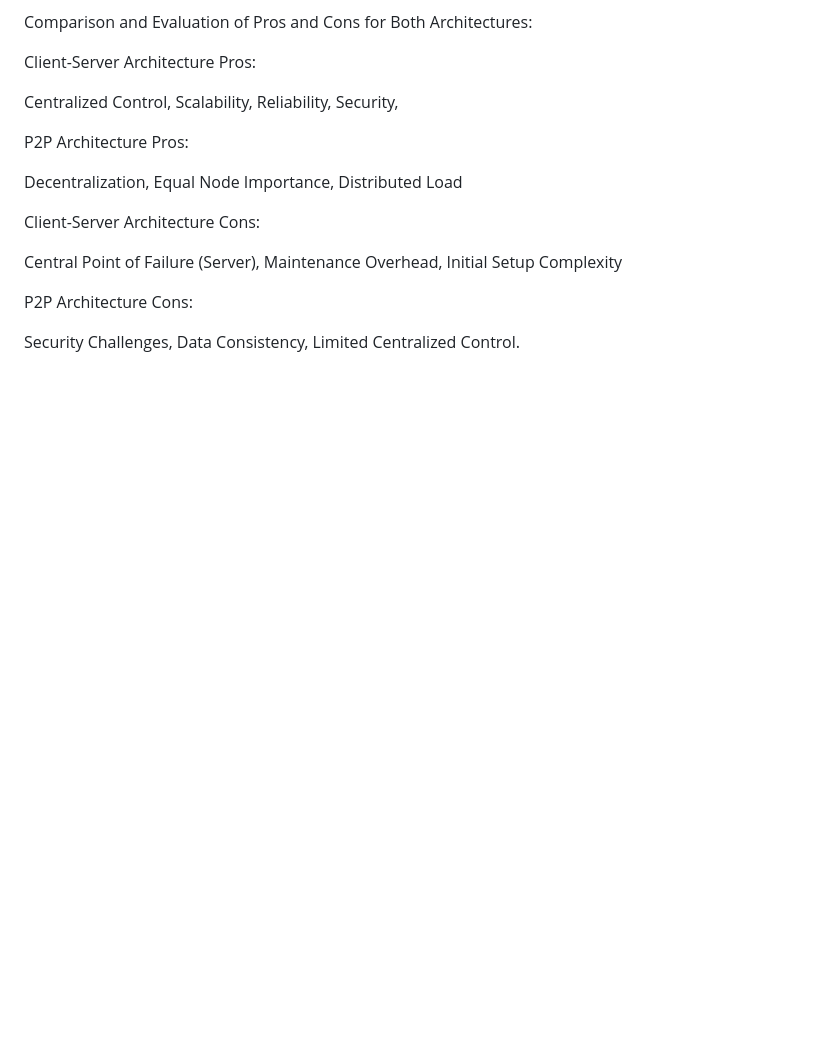
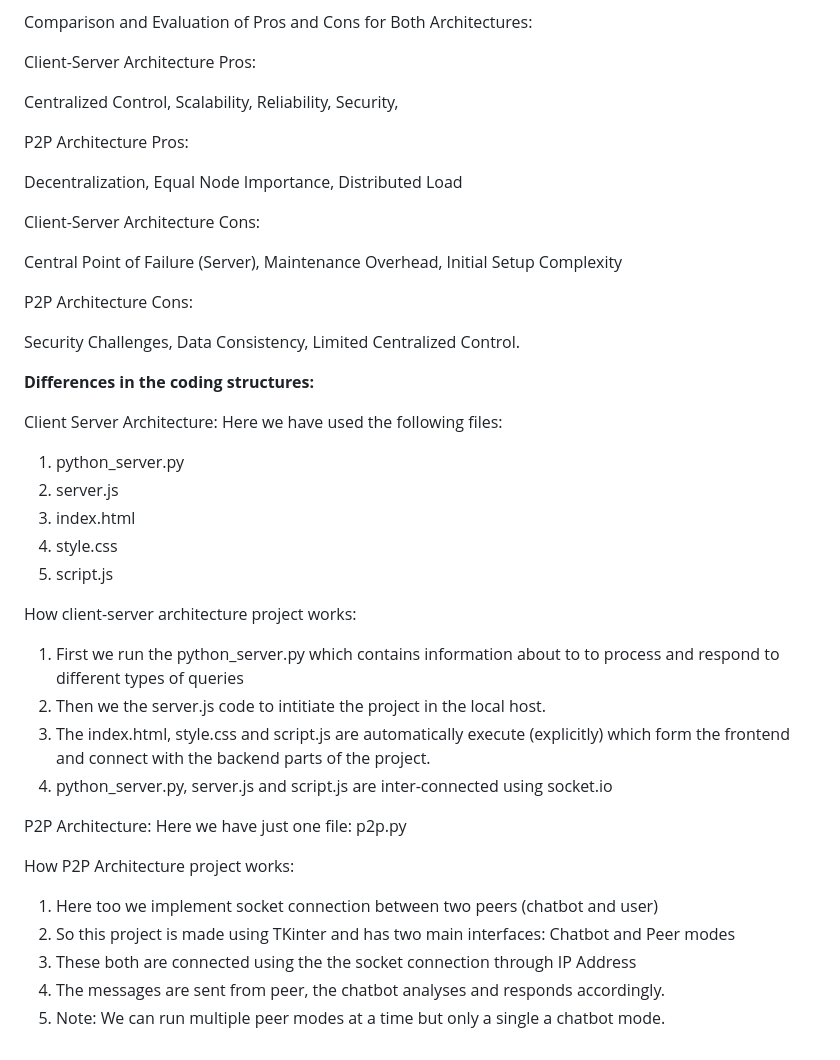
Before and after one commit to Brianrmendes/CS7319-Final-Project-Group-12-Brian-Ronald-Mendes_Sai-Sambhu-Prasad-Kalaga, a Markdown page: README.md, the part around the change. Rendered like a GitHub page; blank space fills up the shorter version.

```diff
--- a/README.md
+++ b/README.md
@@ -145,3 +145,29 @@ P2P Architecture Cons:
 Security Challenges,
 Data Consistency,
 Limited Centralized Control.
+
+**Differences in the coding structures:**
+
+Client Server Architecture:
+Here we have used the following files:
+1. python_server.py
+2. server.js
+3. index.html
+4. style.css
+5. script.js
+
+How client-server architecture project works:
+1. First we run the python_server.py which contains information about to to process and respond to different types of queries
+2. Then we the server.js code to intitiate the project in the local host.
+3. The index.html, style.css and script.js are automatically execute (explicitly) which form the frontend and connect with the backend parts of the project.
+4. python_server.py, server.js and script.js are inter-connected using socket.io
+
+P2P Architecture:
+Here we have just one file: p2p.py
+
+How P2P Architecture project works:
+1. Here too we implement socket connection between two peers (chatbot and user)
+2. So this project is made using TKinter and has two main interfaces: Chatbot and Peer modes
+3. These both are connected using the the socket connection through IP Address
+4. The messages are sent from peer, the chatbot analyses and responds accordingly.
+5. Note: We can run multiple peer modes at a time but only a single a chatbot mode.
```
